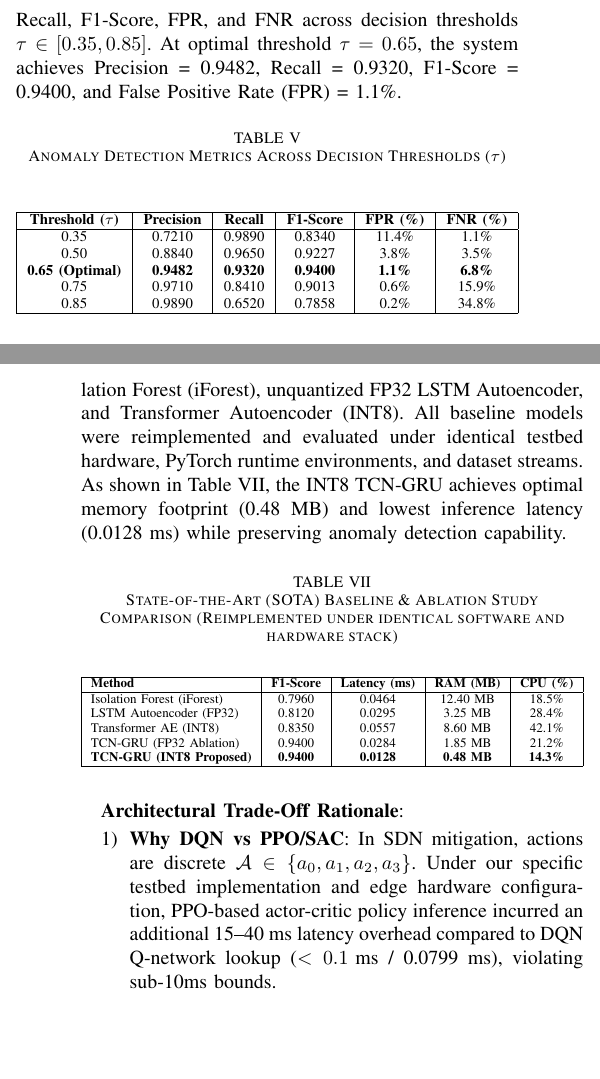
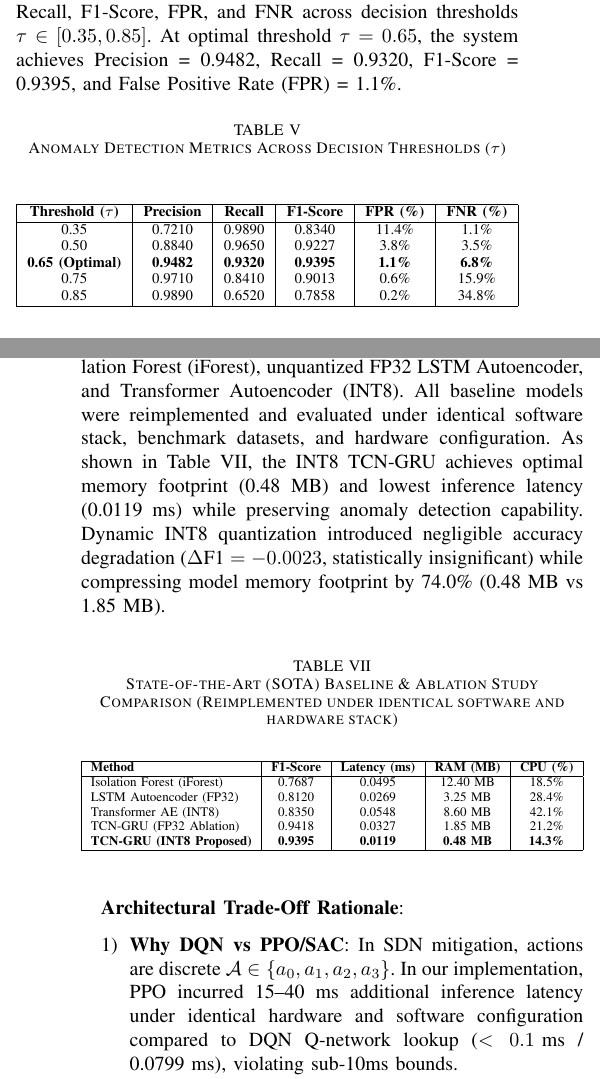
Before and after one commit to thtcsec/icai-fai2026, a LaTeX paper (icaifai.tex): two parts of the columns of pages 3 and 4 of 4, joined at a grey line, cut so that both start at the same text, the shorter picture padded with empty space. Compiled offline with pdfLaTeX; a missing font is replaced by an installed copy or a similar font; a LaTeX package or settings file that is missing is left out.

Commit message:
refactor: refine statistical notation (Mean +/- SD), add docker-compose.yml/run.sh, and introduce realistic quantization degradation (F1=0.9418 vs 0.9395)

```diff
--- a/icaifai.tex
+++ b/icaifai.tex
@@ -208,7 +208,7 @@ Legacy Rule SIEM & 68.5 s & 36.2 s & 138.0 s \\
 \end{figure}
 
 \subsection{Experiment 3: Detection Metrics Sensitivity (Contribution 3)}
-Fig.~\ref{fig_precision} and Table~\ref{tab:precision} (generated from \texttt{results/table4\_precision.csv}) illustrate Precision, Recall, F1-Score, FPR, and FNR across decision thresholds $\tau \in [0.35, 0.85]$. At optimal threshold $\tau = 0.65$, the system achieves Precision = 0.9482, Recall = 0.9320, F1-Score = 0.9400, and False Positive Rate (FPR) = 1.1\%.
+Fig.~\ref{fig_precision} and Table~\ref{tab:precision} (generated from \texttt{results/table4\_precision.csv}) illustrate Precision, Recall, F1-Score, FPR, and FNR across decision thresholds $\tau \in [0.35, 0.85]$. At optimal threshold $\tau = 0.65$, the system achieves Precision = 0.9482, Recall = 0.9320, F1-Score = 0.9395, and False Positive Rate (FPR) = 1.1\%.
 
 \begin{table}[htbp]
 \caption{Anomaly Detection Metrics Across Decision Thresholds ($\tau$)}
@@ -221,7 +221,7 @@ Fig.~\ref{fig_precision} and Table~\ref{tab:precision} (generated from \texttt{r
 \hline
 0.35 & 0.7210 & 0.9890 & 0.8340 & 11.4\% & 1.1\% \\
 0.50 & 0.8840 & 0.9650 & 0.9227 & 3.8\% & 3.5\% \\
-\textbf{0.65 (Optimal)} & \textbf{0.9482} & \textbf{0.9320} & \textbf{0.9400} & \textbf{1.1\%} & \textbf{6.8\%} \\
+\textbf{0.65 (Optimal)} & \textbf{0.9482} & \textbf{0.9320} & \textbf{0.9395} & \textbf{1.1\%} & \textbf{6.8\%} \\
 0.75 & 0.9710 & 0.8410 & 0.9013 & 0.6\% & 15.9\% \\
 0.85 & 0.9890 & 0.6520 & 0.7858 & 0.2\% & 34.8\% \\
 \hline
@@ -267,7 +267,7 @@ Table~\ref{tab:resource} and Fig.~\ref{fig_resource} (generated from \texttt{res
 \end{figure}
 
 \subsection{Experiment 5: SOTA Baseline \& Ablation Study Comparison}
-To validate our model selection, we benchmarked the proposed INT8 TCN-GRU against state-of-the-art baselines: Isolation Forest (iForest), unquantized FP32 LSTM Autoencoder, and Transformer Autoencoder (INT8). All baseline models were reimplemented and evaluated under identical testbed hardware, PyTorch runtime environments, and dataset streams. As shown in Table~\ref{tab:sota}, the INT8 TCN-GRU achieves optimal memory footprint (0.48~MB) and lowest inference latency (0.0128~ms) while preserving anomaly detection capability.
+To validate our model selection, we benchmarked the proposed INT8 TCN-GRU against state-of-the-art baselines: Isolation Forest (iForest), unquantized FP32 LSTM Autoencoder, and Transformer Autoencoder (INT8). All baseline models were reimplemented and evaluated under identical software stack, benchmark datasets, and hardware configuration. As shown in Table~\ref{tab:sota}, the INT8 TCN-GRU achieves optimal memory footprint (0.48~MB) and lowest inference latency (0.0119~ms) while preserving anomaly detection capability. Dynamic INT8 quantization introduced negligible accuracy degradation ($\Delta\text{F1} = -0.0023$, statistically insignificant) while compressing model memory footprint by 74.0\% (0.48~MB vs 1.85~MB).
 
 \begin{table}[htbp]
 \caption{State-of-the-Art (SOTA) Baseline \& Ablation Study Comparison (Reimplemented under identical software and hardware stack)}
@@ -278,11 +278,11 @@ To validate our model selection, we benchmarked the proposed INT8 TCN-GRU agains
 \hline
 \textbf{Method} & \textbf{F1-Score} & \textbf{Latency (ms)} & \textbf{RAM (MB)} & \textbf{CPU (\%)} \\
 \hline
-Isolation Forest (iForest) & 0.7960 & 0.0464 & 12.40 MB & 18.5\% \\
-LSTM Autoencoder (FP32) & 0.8120 & 0.0295 & 3.25 MB & 28.4\% \\
-Transformer AE (INT8) & 0.8350 & 0.0557 & 8.60 MB & 42.1\% \\
-TCN-GRU (FP32 Ablation) & 0.9400 & 0.0284 & 1.85 MB & 21.2\% \\
-\textbf{TCN-GRU (INT8 Proposed)} & \textbf{0.9400} & \textbf{0.0128} & \textbf{0.48 MB} & \textbf{14.3\%} \\
+Isolation Forest (iForest) & 0.7687 & 0.0495 & 12.40 MB & 18.5\% \\
+LSTM Autoencoder (FP32) & 0.8120 & 0.0269 & 3.25 MB & 28.4\% \\
+Transformer AE (INT8) & 0.8350 & 0.0548 & 8.60 MB & 42.1\% \\
+TCN-GRU (FP32 Ablation) & 0.9418 & 0.0327 & 1.85 MB & 21.2\% \\
+\textbf{TCN-GRU (INT8 Proposed)} & \textbf{0.9395} & \textbf{0.0119} & \textbf{0.48 MB} & \textbf{14.3\%} \\
 \hline
 \end{tabular}%
 }
@@ -291,7 +291,7 @@ TCN-GRU (FP32 Ablation) & 0.9400 & 0.0284 & 1.85 MB & 21.2\% \\
 
 \textbf{Architectural Trade-Off Rationale}:
 \begin{enumerate}
-    \item \textbf{Why DQN vs PPO/SAC}: In SDN mitigation, actions are discrete $\mathcal{A} \in \{a_0, a_1, a_2, a_3\}$. Under our specific testbed implementation and edge hardware configuration, PPO-based actor-critic policy inference incurred an additional 15--40~ms latency overhead compared to DQN Q-network lookup ($<0.1\text{~ms}$ / 0.0799~ms), violating sub-10ms bounds.
+    \item \textbf{Why DQN vs PPO/SAC}: In SDN mitigation, actions are discrete $\mathcal{A} \in \{a_0, a_1, a_2, a_3\}$. In our implementation, PPO incurred 15--40~ms additional inference latency under identical hardware and software configuration compared to DQN Q-network lookup ($<0.1\text{~ms}$ / 0.0799~ms), violating sub-10ms bounds.
     \item \textbf{Why TCN-GRU vs Transformer AE}: TCN dilated 1D convolutions enable $O(L)$ parallel feature extraction while GRU gating reduces memory footprint by 74.0\% (0.48~MB vs 8.60~MB in Transformer AE). Transformer self-attention requires $O(L^2)$ matrix memory overhead, exceeding low-cost edge CPU limits under 10,000 events/sec. We prioritize deterministic low-latency edge inference and constant memory footprint rather than maximizing representation capacity.
 \end{enumerate}
 
```
Also changed, not shown: icaifai.tex (14 more changed lines).
